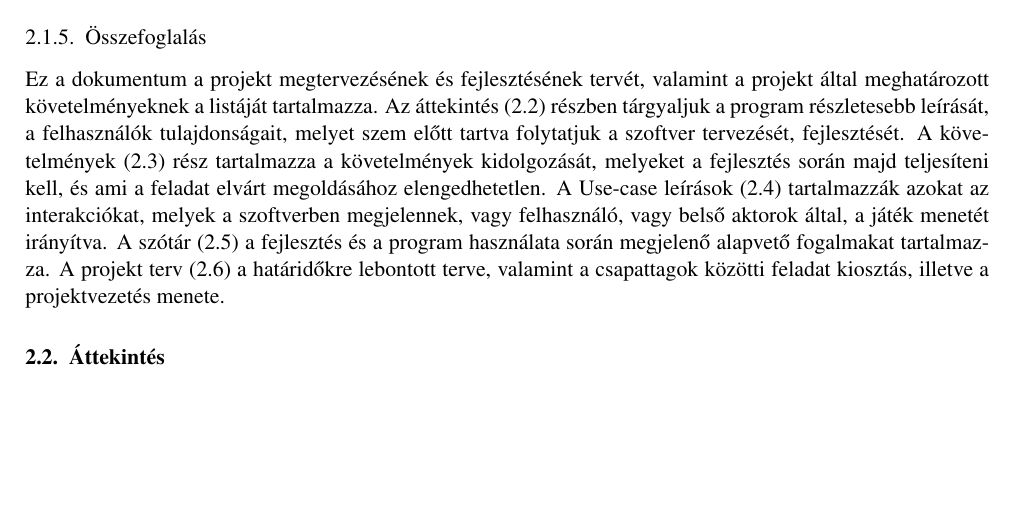
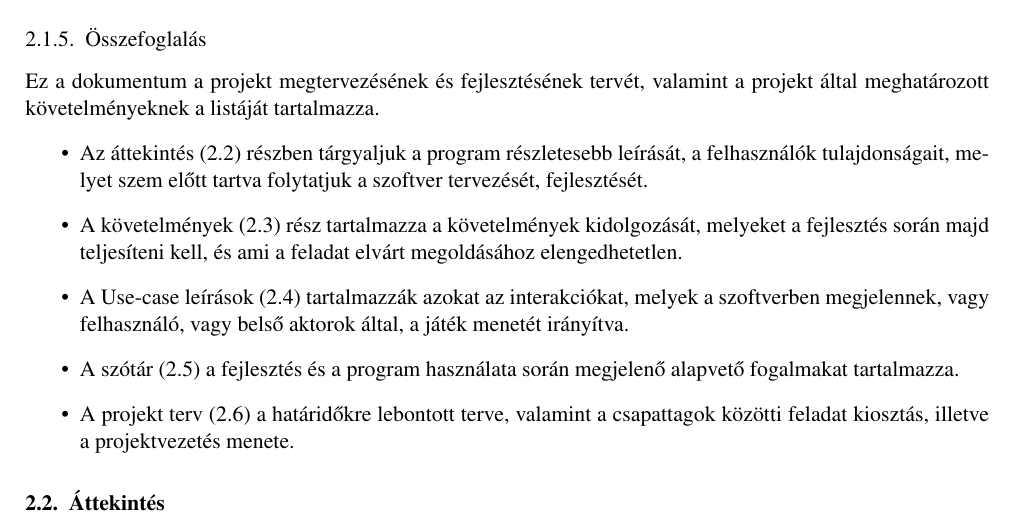
Before and after one commit to darkpanther99/EG6652570, a LaTeX book (DOCUMENTATION/projlab.tex, which reads DOCUMENTATION/chapters/chapter02/sablon02.tex): part of page 4 of 15, cut so that both start at the same text, the shorter picture padded with empty space. Compiled offline with pdfLaTeX.

Commit message:
Osszefoglalo fix

```diff
--- a/DOCUMENTATION/chapters/chapter02/sablon02.tex
+++ b/DOCUMENTATION/chapters/chapter02/sablon02.tex
@@ -29,11 +29,13 @@ Még nincs.
 % TODO: összefoglalás
 
 Ez a dokumentum a projekt megtervezésének és fejlesztésének tervét, valamint a projekt által meghatározott követelményeknek a listáját tartalmazza.
-Az áttekintés (2.2) részben tárgyaljuk a program részletesebb leírását, a felhasználók tulajdonságait, melyet szem előtt tartva folytatjuk a szoftver tervezését, fejlesztését.
-A követelmények (2.3) rész tartalmazza a követelmények kidolgozását, melyeket a fejlesztés során majd teljesíteni kell, és ami a feladat elvárt megoldásához elengedhetetlen.
-A Use-case leírások (2.4) tartalmazzák azokat az interakciókat, melyek a szoftverben megjelennek, vagy felhasználó, vagy belső aktorok által, a játék menetét irányítva.
-A szótár (2.5) a fejlesztés és a program használata során megjelenő alapvető fogalmakat tartalmazza.
-A projekt terv (2.6) a határidőkre lebontott terve, valamint a csapattagok közötti feladat kiosztás, illetve a projektvezetés menete.
+\begin{itemize}
+\item Az áttekintés (2.2) részben tárgyaljuk a program részletesebb leírását, a felhasználók tulajdonságait, melyet szem előtt tartva folytatjuk a szoftver tervezését, fejlesztését.
+\item A követelmények (2.3) rész tartalmazza a követelmények kidolgozását, melyeket a fejlesztés során majd teljesíteni kell, és ami a feladat elvárt megoldásához elengedhetetlen.
+\item A Use-case leírások (2.4) tartalmazzák azokat az interakciókat, melyek a szoftverben megjelennek, vagy felhasználó, vagy belső aktorok által, a játék menetét irányítva.
+\item A szótár (2.5) a fejlesztés és a program használata során megjelenő alapvető fogalmakat tartalmazza.
+\item A projekt terv (2.6) a határidőkre lebontott terve, valamint a csapattagok közötti feladat kiosztás, illetve a projektvezetés menete.
+\end{itemize}
 \section{Áttekintés}
 \subsection{Általános áttekintés}
 %\comment{A kialakítandó szoftver legmagasabb szintű architekturális képe. A fontosabb alrendszerek felsorolása, a közöttük kialakítandó interfészek lényege, a felhasználói kapcsolatok alapja. Esetleges hálózati és adattárolási elvárások.}
```
Also changed, not shown: DOCUMENTATION/projlab.pdf.
